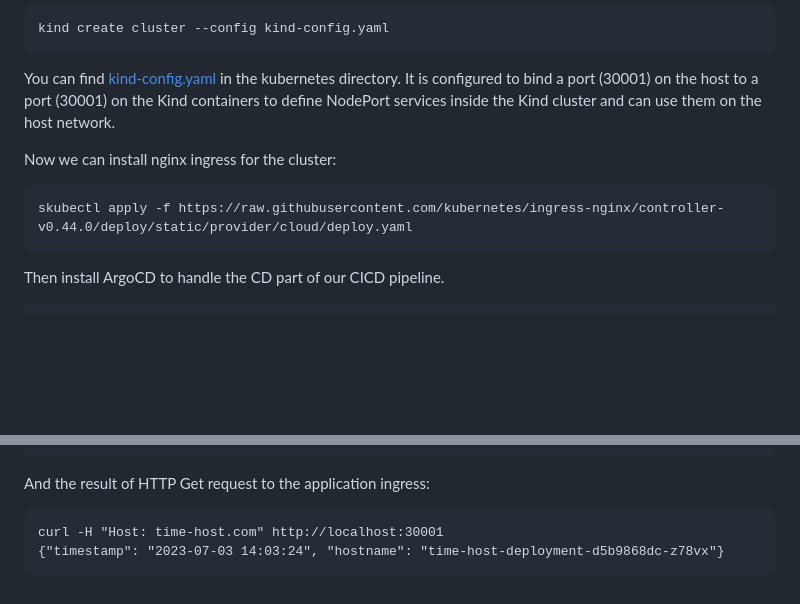
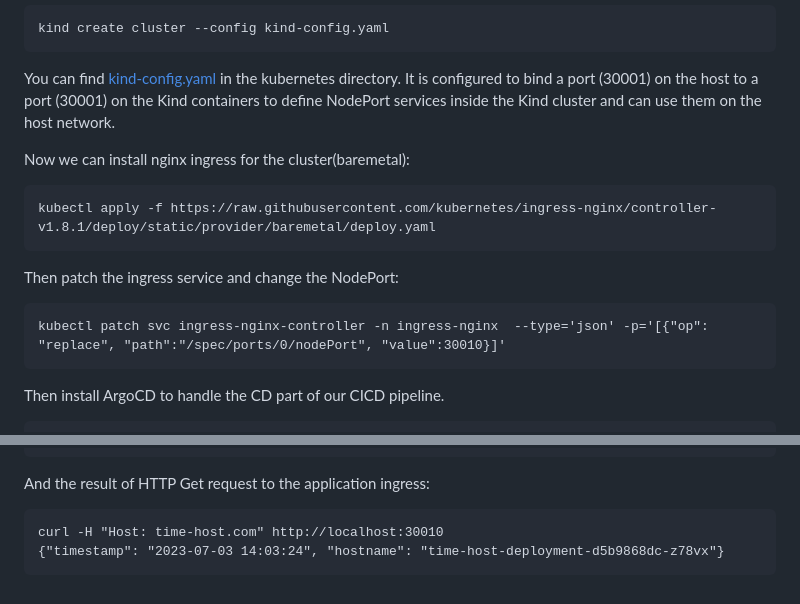
Before and after one commit to aryanrhm/time-host, a Markdown page: README.md, 2 parts joined by grey strips. Rendered like a GitHub page; blank space fills up the shorter version.

````diff
--- a/README.md
+++ b/README.md
@@ -29,9 +29,13 @@ kind create cluster --config kind-config.yaml
 ```
 You can find [kind-config.yaml](kubernetes/kind-config.yaml) in the kubernetes directory. It is configured to bind a port (30001) on the host to a port (30001) on the Kind containers to define NodePort services inside the Kind cluster and can use them on the host network.
 
-Now we can install nginx ingress for the cluster:
+Now we can install nginx ingress for the cluster(baremetal):
 ```
-skubectl apply -f https://raw.githubusercontent.com/kubernetes/ingress-nginx/controller-v0.44.0/deploy/static/provider/cloud/deploy.yaml
+kubectl apply -f https://raw.githubusercontent.com/kubernetes/ingress-nginx/controller-v1.8.1/deploy/static/provider/baremetal/deploy.yaml
+```
+Then patch the ingress service and change the NodePort:
+```
+kubectl patch svc ingress-nginx-controller -n ingress-nginx  --type='json' -p='[{"op": "replace", "path":"/spec/ports/0/nodePort", "value":30010}]'
 ```
 Then install ArgoCD to handle the CD part of our CICD pipeline.
 ```
@@ -102,6 +106,6 @@ curl 127.0.0.1:30001
 ```
 And the result of HTTP Get request to the application ingress:
 ```
-curl -H "Host: time-host.com" http://localhost:30001
+curl -H "Host: time-host.com" http://localhost:30010
 {"timestamp": "2023-07-03 14:03:24", "hostname": "time-host-deployment-d5b9868dc-z78vx"}
 ```
````
